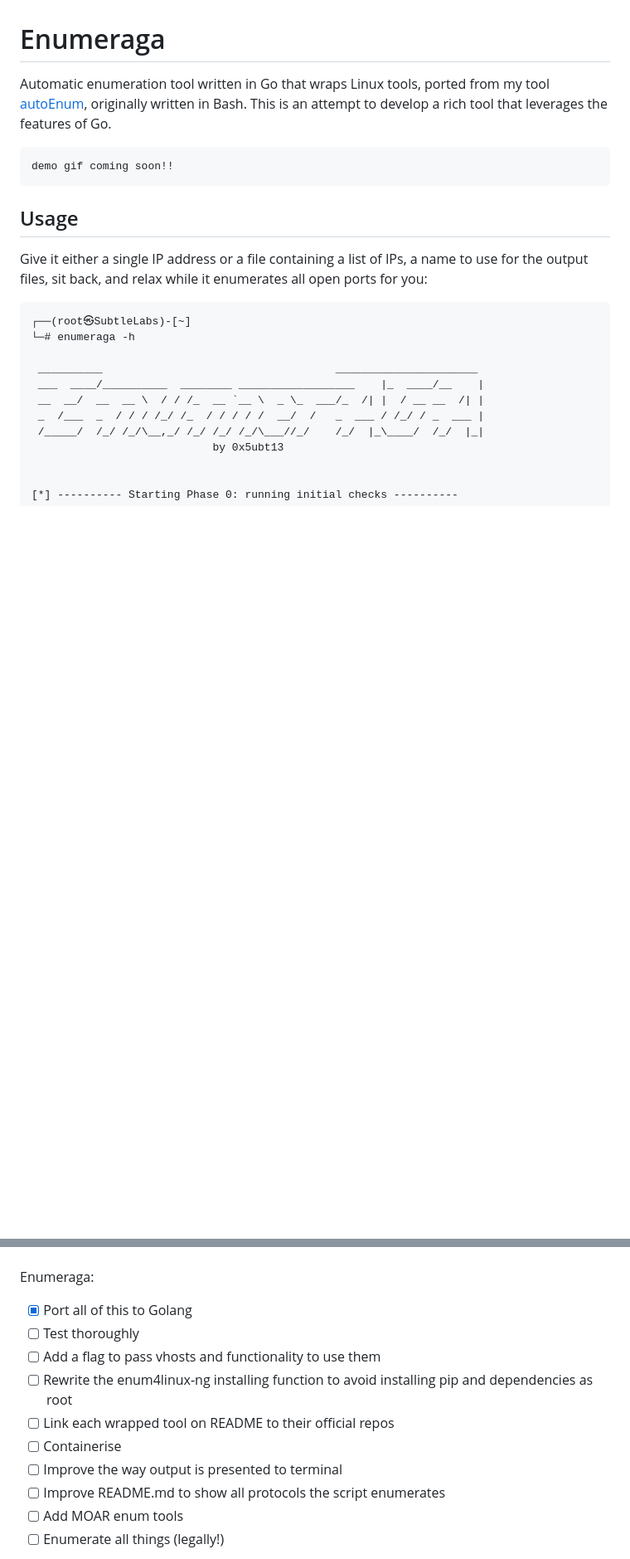
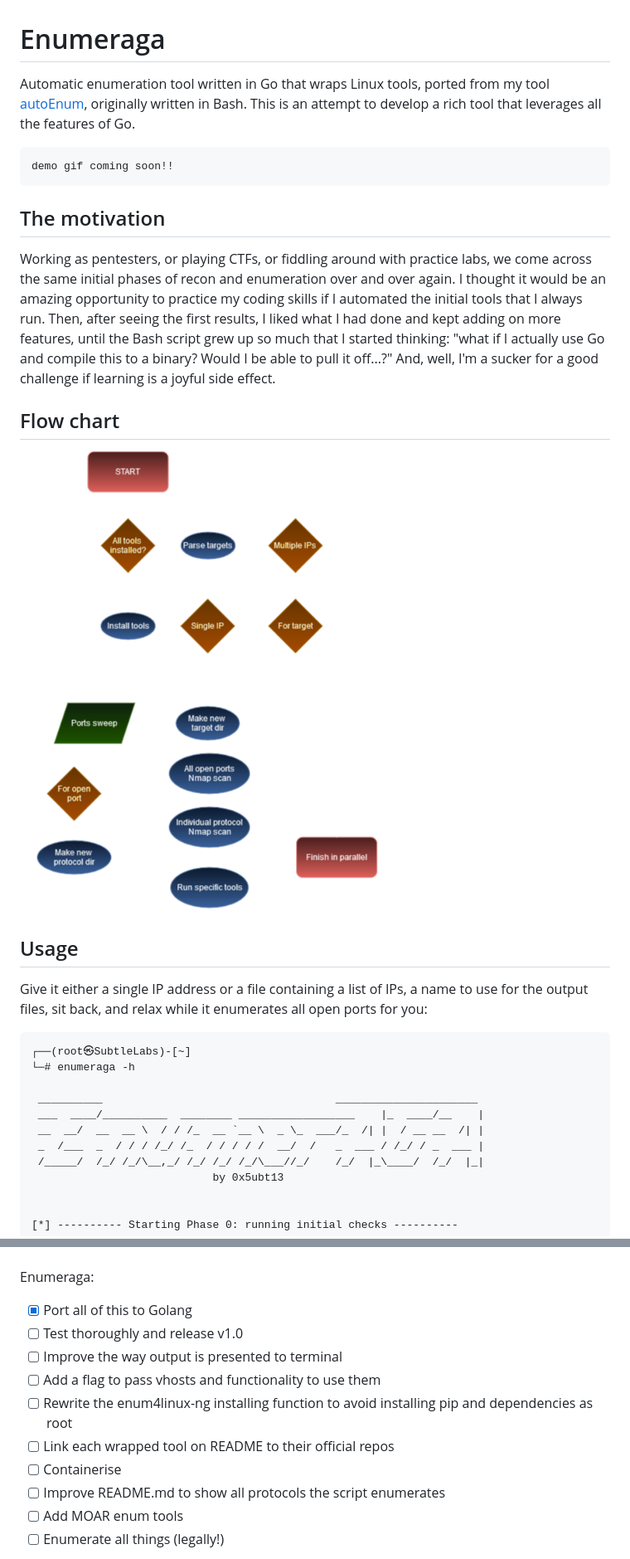
Before and after one commit to 0x5ubt13/enumeraga, a Markdown page: README.md, 2 parts joined by grey strips. Shown at 83% size. Drawn GitHub-style; pictures changed too: img/enumeraga_flow_chart.png (added); blank space fills up the shorter version.

Commit message:
big update to README.md

```diff
--- a/README.md
+++ b/README.md
@@ -1,8 +1,17 @@
 # Enumeraga
 
-Automatic enumeration tool written in Go that wraps Linux tools, ported from my tool [autoEnum](https://github.com/0x5ubt13/autoenum), originally written in Bash. This is an attempt to develop a rich tool that leverages the features of Go.
+Automatic enumeration tool written in Go that wraps Linux tools, ported from my tool [autoEnum](https://github.com/0x5ubt13/autoenum), originally written in Bash. This is an attempt to develop a rich tool that leverages all the features of Go.
 
     demo gif coming soon!!
+
+## The motivation
+
+Working as pentesters, or playing CTFs, or fiddling around with practice labs, we come across the same initial phases of recon and enumeration over and over again. I thought it would be an amazing opportunity to practice my coding skills if I automated the initial tools that I always run. Then, after seeing the first results, I liked what I had done and kept adding on more features, until the Bash script grew up so much that I started thinking: "what if I actually use Go and compile this to a binary? Would I be able to pull it off...?" And, well, I'm a sucker for a good challenge if learning is a joyful side effect.
+
+## Flow chart
+
+![Enumeraga flow chart](./img/enumeraga_flow_chart.png)
+
 
 ## Usage
 
@@ -135,12 +148,12 @@ AutoEnum:
 Enumeraga:
 
 - [x] Port all of this to Golang
-- [ ] Test thoroughly
+- [ ] Test thoroughly and release v1.0
+- [ ] Improve the way output is presented to terminal
 - [ ] Add a flag to pass vhosts and functionality to use them
 - [ ] Rewrite the enum4linux-ng installing function to avoid installing pip and dependencies as root
 - [ ] Link each wrapped tool on README to their official repos
 - [ ] Containerise
-- [ ] Improve the way output is presented to terminal
 - [ ] Improve README.md to show all protocols the script enumerates
 - [ ] Add MOAR enum tools
 - [ ] Enumerate all things (legally!)
```
Also changed, not shown: other parts of README.md (+10 -6 lines), 2 other files.
